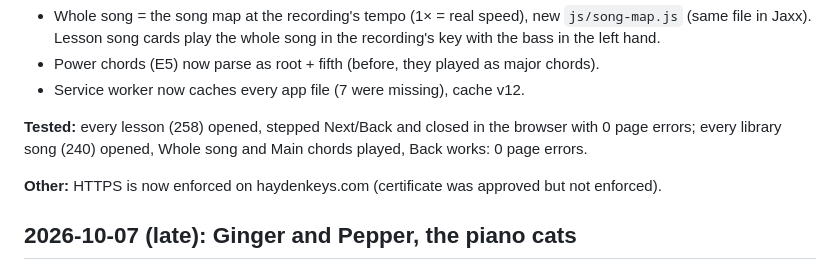
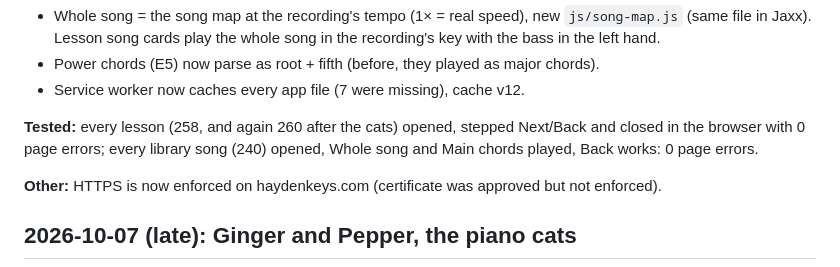
Before and after one commit to Astryks/haydenkeys, a Markdown page: STATUS.md, the part around the change. Rendered like a GitHub page.

Commit message:
STATUS: test results after the cats
Co-Authored-By: Claude Opus 5.5 <noreply@anthropic.com>

```diff
--- a/STATUS.md
+++ b/STATUS.md
@@ -2500,7 +2500,7 @@ All done 2026-10-07 (see the notes under each item).
 - Power chords (E5) now parse as root + fifth (before, they played as major chords).
 - Service worker now caches every app file (7 were missing), cache v12.
 
-**Tested:** every lesson (258) opened, stepped Next/Back and closed in the browser with 0 page errors; every library song (240) opened, Whole song and Main chords played, Back works: 0 page errors.
+**Tested:** every lesson (258, and again 260 after the cats) opened, stepped Next/Back and closed in the browser with 0 page errors; every library song (240) opened, Whole song and Main chords played, Back works: 0 page errors.
 
 **Other:** HTTPS is now enforced on haydenkeys.com (certificate was approved but not enforced).
 
```
